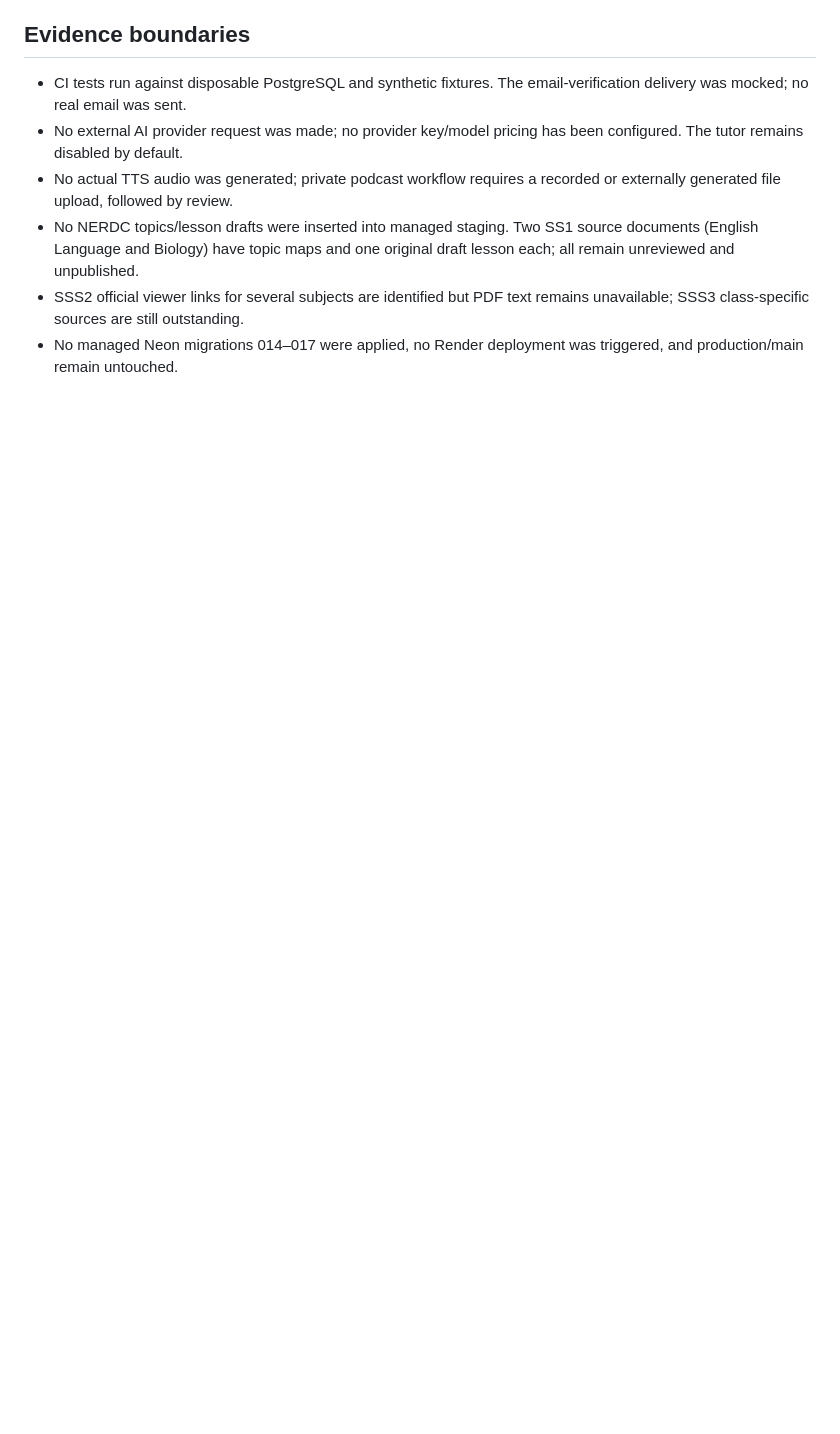
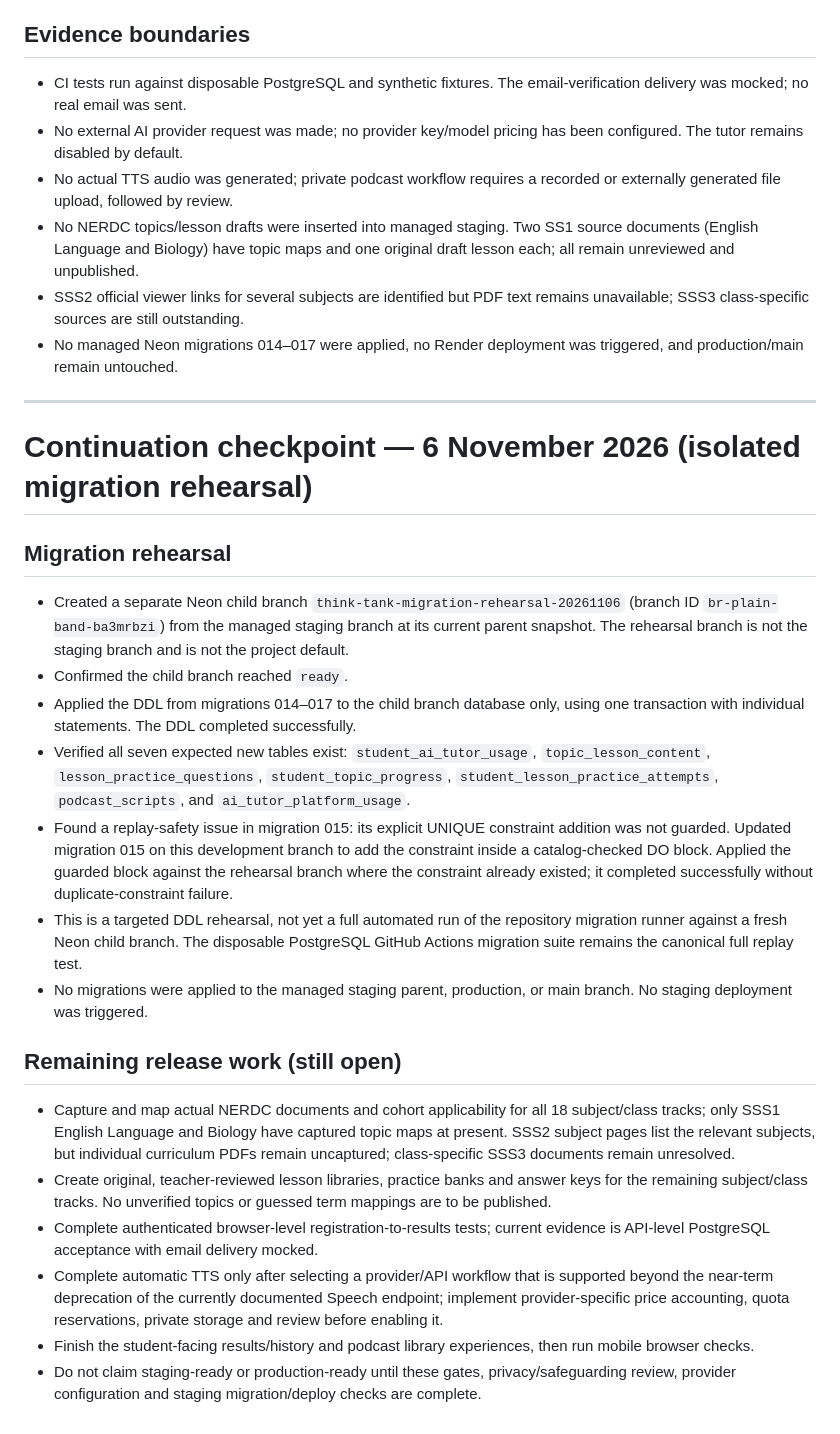
Before and after one commit to JephterAce/Year-1-Tutorial, a Markdown page: secondary-school-platform/MASTER_CONTINUATION_PROMPT.md, the part around the change. Rendered like a GitHub page; blank space fills up the shorter version.

Commit message:
Record isolated Neon migration rehearsal evidence

```diff
--- a/secondary-school-platform/MASTER_CONTINUATION_PROMPT.md
+++ b/secondary-school-platform/MASTER_CONTINUATION_PROMPT.md
@@ -641,3 +641,25 @@ This increment is committed to the development branch only. It is not yet a comp
 - No NERDC topics/lesson drafts were inserted into managed staging. Two SS1 source documents (English Language and Biology) have topic maps and one original draft lesson each; all remain unreviewed and unpublished.
 - SSS2 official viewer links for several subjects are identified but PDF text remains unavailable; SSS3 class-specific sources are still outstanding.
 - No managed Neon migrations 014–017 were applied, no Render deployment was triggered, and production/main remain untouched.
+
+
+---
+
+# Continuation checkpoint — 6 November 2026 (isolated migration rehearsal)
+
+## Migration rehearsal
+- Created a separate Neon child branch `think-tank-migration-rehearsal-20261106` (branch ID `br-plain-band-ba3mrbzi`) from the managed staging branch at its current parent snapshot. The rehearsal branch is not the staging branch and is not the project default.
+- Confirmed the child branch reached `ready`.
+- Applied the DDL from migrations 014–017 to the child branch database only, using one transaction with individual statements. The DDL completed successfully.
+- Verified all seven expected new tables exist: `student_ai_tutor_usage`, `topic_lesson_content`, `lesson_practice_questions`, `student_topic_progress`, `student_lesson_practice_attempts`, `podcast_scripts`, and `ai_tutor_platform_usage`.
+- Found a replay-safety issue in migration 015: its explicit UNIQUE constraint addition was not guarded. Updated migration 015 on this development branch to add the constraint inside a catalog-checked DO block. Applied the guarded block against the rehearsal branch where the constraint already existed; it completed successfully without duplicate-constraint failure.
+- This is a targeted DDL rehearsal, not yet a full automated run of the repository migration runner against a fresh Neon child branch. The disposable PostgreSQL GitHub Actions migration suite remains the canonical full replay test.
+- No migrations were applied to the managed staging parent, production, or main branch. No staging deployment was triggered.
+
+## Remaining release work (still open)
+- Capture and map actual NERDC documents and cohort applicability for all 18 subject/class tracks; only SSS1 English Language and Biology have captured topic maps at present. SSS2 subject pages list the relevant subjects, but individual curriculum PDFs remain uncaptured; class-specific SSS3 documents remain unresolved.
+- Create original, teacher-reviewed lesson libraries, practice banks and answer keys for the remaining subject/class tracks. No unverified topics or guessed term mappings are to be published.
+- Complete authenticated browser-level registration-to-results tests; current evidence is API-level PostgreSQL acceptance with email delivery mocked.
+- Complete automatic TTS only after selecting a provider/API workflow that is supported beyond the near-term deprecation of the currently documented Speech endpoint; implement provider-specific price accounting, quota reservations, private storage and review before enabling it.
+- Finish the student-facing results/history and podcast library experiences, then run mobile browser checks.
+- Do not claim staging-ready or production-ready until these gates, privacy/safeguarding review, provider configuration and staging migration/deploy checks are complete.
```
